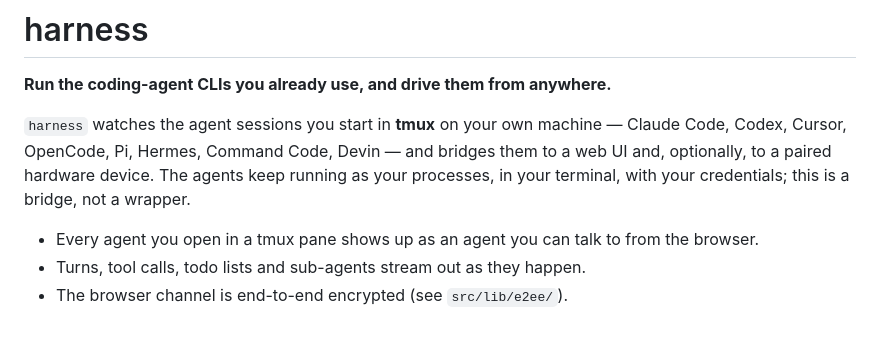
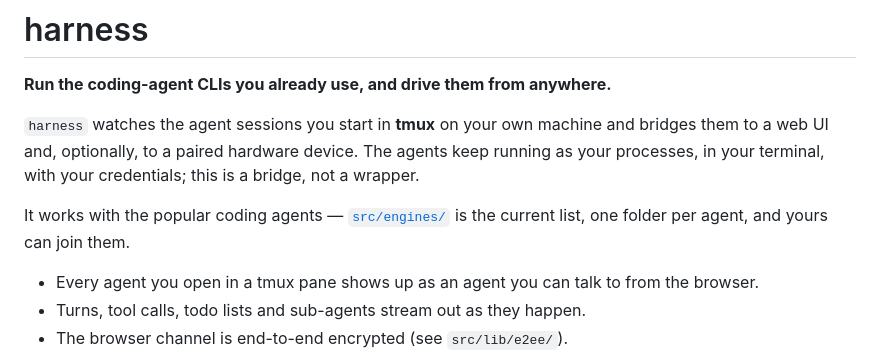
Before and after one commit to autonomous-ai/autonomous-harness, a Markdown page: cli/README.md, the part around the change. Rendered like a GitHub page; blank space fills up the shorter version.

```diff
--- a/cli/README.md
+++ b/cli/README.md
@@ -2,10 +2,12 @@
 
 **Run the coding-agent CLIs you already use, and drive them from anywhere.**
 
-`harness` watches the agent sessions you start in **tmux** on your own machine — Claude Code, Codex,
-Cursor, OpenCode, Pi, Hermes, Command Code, Devin — and bridges them to a web UI and, optionally, to a
-paired hardware device. The agents keep running as your processes, in your terminal, with your
-credentials; this is a bridge, not a wrapper.
+`harness` watches the agent sessions you start in **tmux** on your own machine and bridges them to a
+web UI and, optionally, to a paired hardware device. The agents keep running as your processes, in
+your terminal, with your credentials; this is a bridge, not a wrapper.
+
+It works with the popular coding agents — [`src/engines/`](src/engines/) is the current list, one
+folder per agent, and yours can join them.
 
 - Every agent you open in a tmux pane shows up as an agent you can talk to from the browser.
 - Turns, tool calls, todo lists and sub-agents stream out as they happen.
```
Also changed, not shown: README.md (+6 -6 lines), 1 other file.
